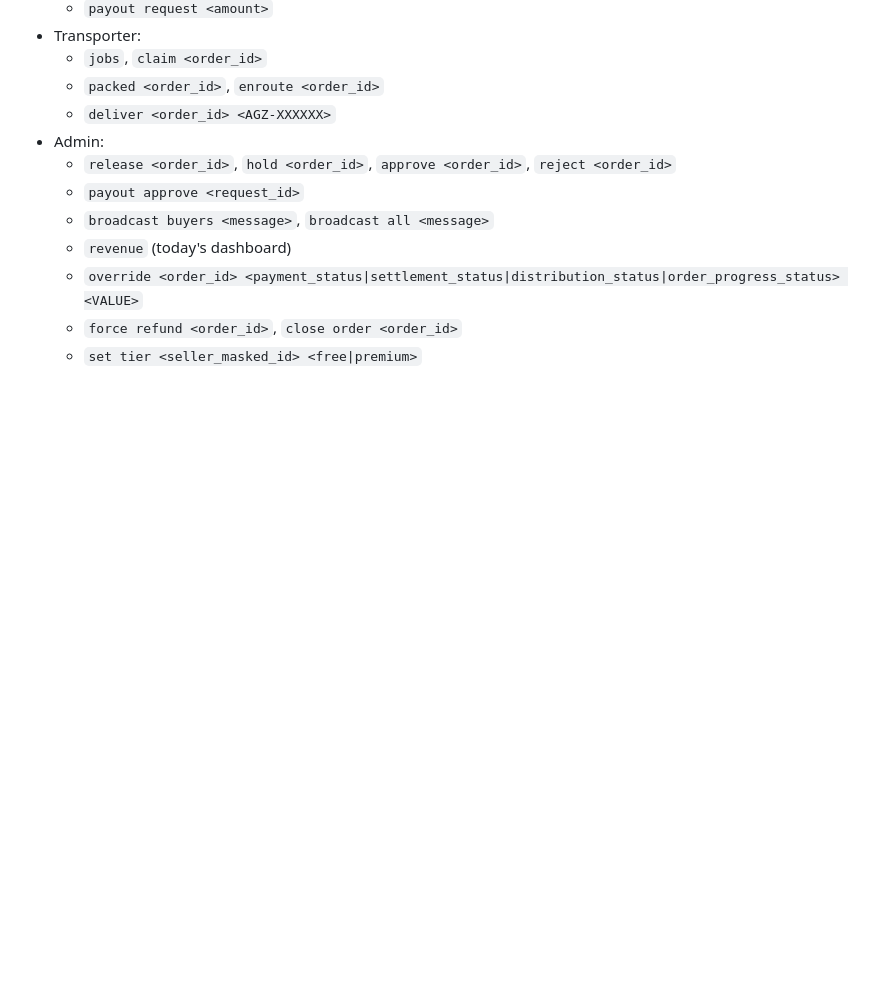
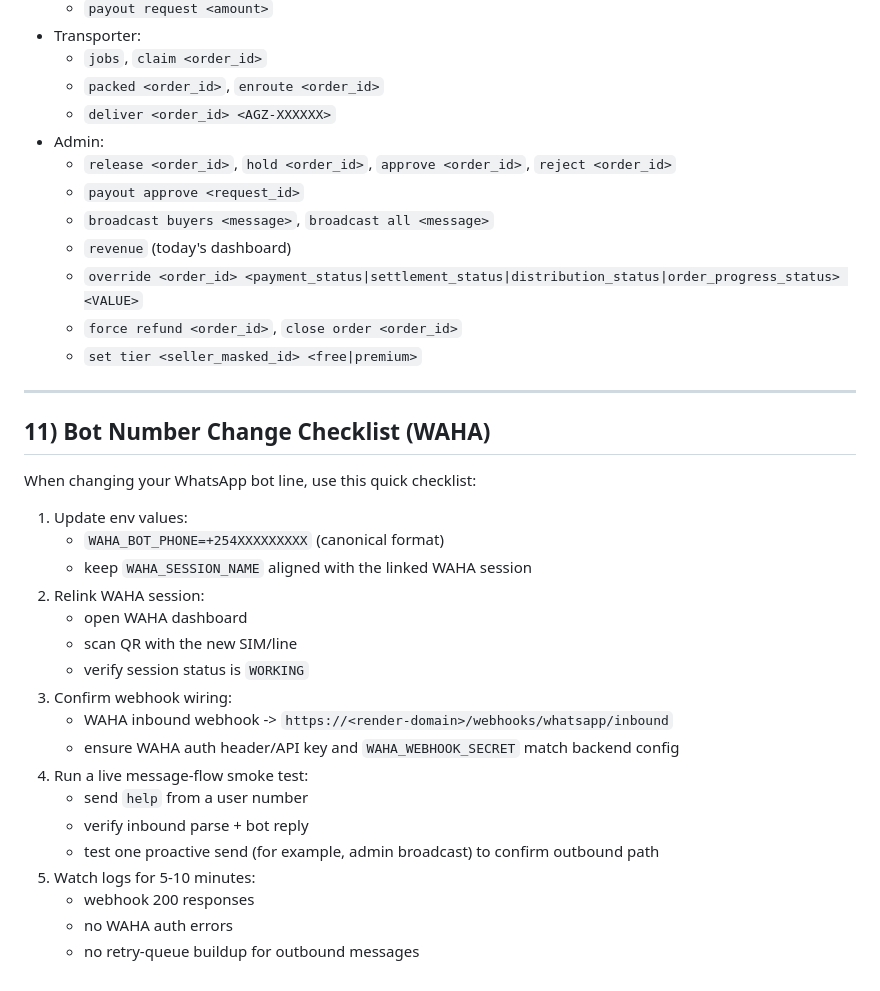
Before and after one commit to ramma755/ra, a Markdown page: agizahub/README.md, the part around the change. Drawn GitHub-style; blank space fills up the shorter version.

Commit message:
Add WAHA bot number change checklist to README
Co-authored-by: Shanice Jones  <ramma755@users.noreply.github.com>

```diff
--- a/agizahub/README.md
+++ b/agizahub/README.md
@@ -406,3 +406,28 @@ Expected outcome:
   - `override <order_id> <payment_status|settlement_status|distribution_status|order_progress_status> <VALUE>`
   - `force refund <order_id>`, `close order <order_id>`
   - `set tier <seller_masked_id> <free|premium>`
+
+---
+
+## 11) Bot Number Change Checklist (WAHA)
+
+When changing your WhatsApp bot line, use this quick checklist:
+
+1. Update env values:
+   - `WAHA_BOT_PHONE=+254XXXXXXXXX` (canonical format)
+   - keep `WAHA_SESSION_NAME` aligned with the linked WAHA session
+2. Relink WAHA session:
+   - open WAHA dashboard
+   - scan QR with the new SIM/line
+   - verify session status is `WORKING`
+3. Confirm webhook wiring:
+   - WAHA inbound webhook -> `https://<render-domain>/webhooks/whatsapp/inbound`
+   - ensure WAHA auth header/API key and `WAHA_WEBHOOK_SECRET` match backend config
+4. Run a live message-flow smoke test:
+   - send `help` from a user number
+   - verify inbound parse + bot reply
+   - test one proactive send (for example, admin broadcast) to confirm outbound path
+5. Watch logs for 5-10 minutes:
+   - webhook 200 responses
+   - no WAHA auth errors
+   - no retry-queue buildup for outbound messages
```
